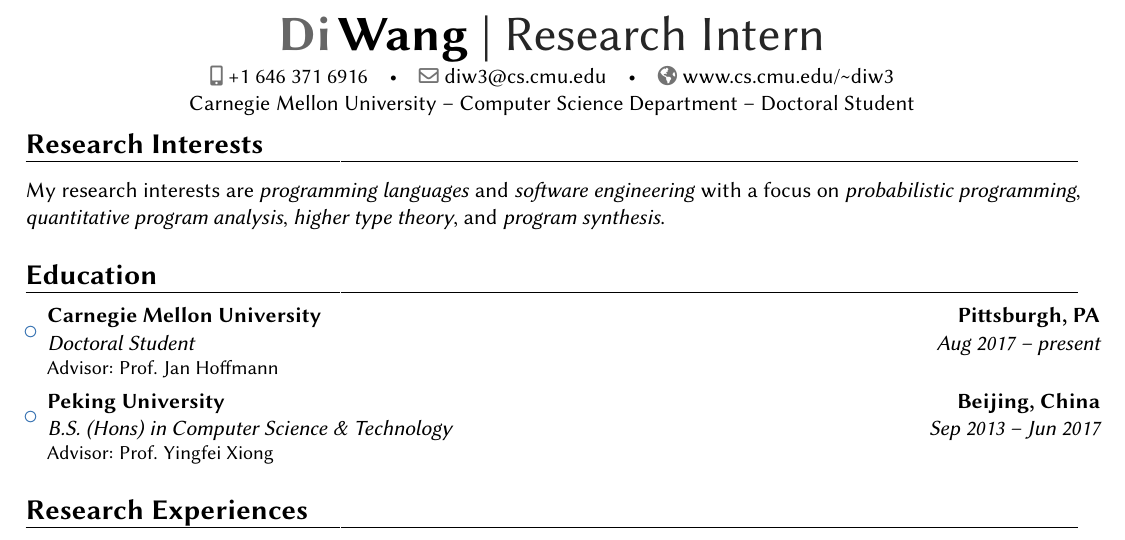
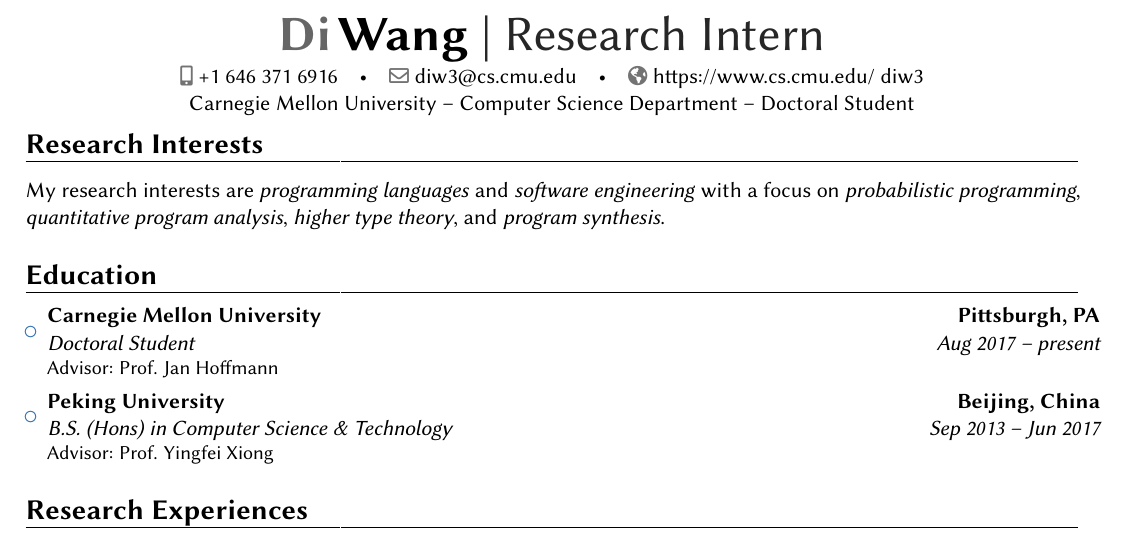
Before and after one commit to stonebuddha/sundries, a LaTeX CV (cv/root.tex): part of page 1 of 2, cut so that both start at the same text. Compiled offline with pdfLaTeX.

Commit message:
fixed a bug in homepage url

```diff
--- a/cv/root.tex
+++ b/cv/root.tex
@@ -35,7 +35,8 @@
 %\phone[fixed]{01234 123456}                    % optional, remove / comment the line if not wanted
 %\phone[fax]{+3~(456)~789~012}                      % optional, remove / comment the line if not wanted
 \email{diw3@cs.cmu.edu}                               % optional, remove / comment the line if not wanted
-\homepage{www.cs.cmu.edu/{\textasciitilde}diw3}                         % optional, remove / comment the line if not wanted
+\urlstyle{sf}
+\homepage{https://www.cs.cmu.edu/~diw3}                         % optional, remove / comment the line if not wanted
 \extrainfo{Carnegie Mellon University -- Computer Science Department -- Doctoral Student}                 % optional, remove / comment the line if not wanted
 %\photo[64pt][0.4pt]{picture}                       % optional, remove / comment the line if not wanted; '64pt' is the height the picture must be resized to, 0.4pt is the thickness of the frame around it (put it to 0pt for no frame) and 'picture' is the name of the picture file
 %\quote{Some quote}                                 % optional, remove / comment the line if not wanted
```
